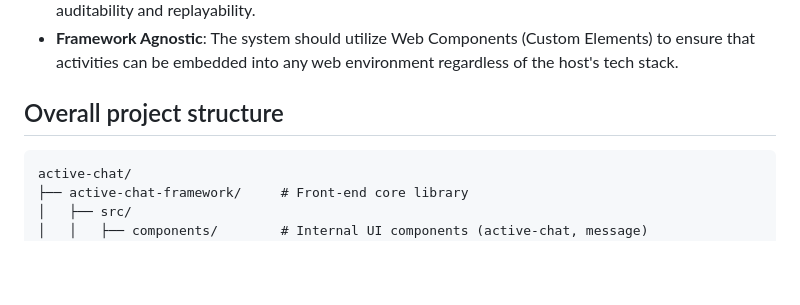
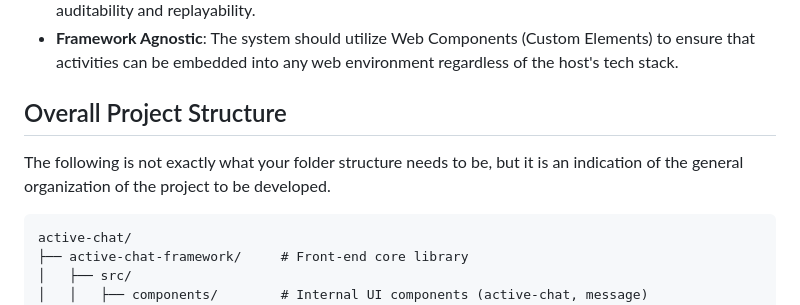
Before and after one commit to Draylend/active-chat-lumos, a Markdown page: docs/development/DEVELOPMENT_PLAN.md, the part around the change. Drawn GitHub-style; blank space fills up the shorter version.

Commit message:
[docs] added disclaimer about how the project structure may vary

````diff
--- a/docs/development/DEVELOPMENT_PLAN.md
+++ b/docs/development/DEVELOPMENT_PLAN.md
@@ -27,7 +27,9 @@ Given the differing needs mentioned above, and the many more that have gone unme
 - **Framework Agnostic**: The system should utilize Web Components (Custom Elements) to ensure that activities can be embedded into any web environment regardless of the host's tech stack.
 
 
-## Overall project structure
+## Overall Project Structure
+
+The following is not exactly what your folder structure needs to be, but it is an indication of the general organization of the project to be developed.
 
 ```
 active-chat/
````
